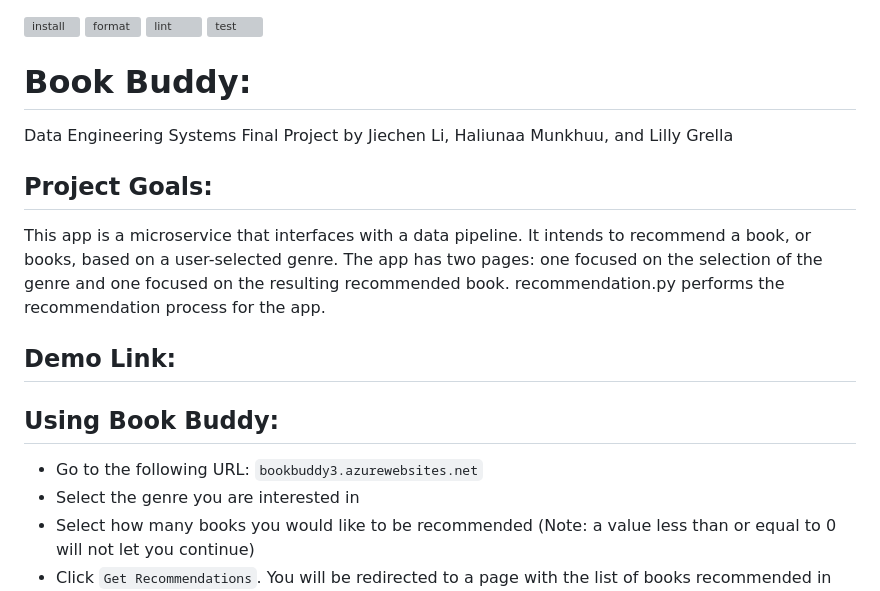
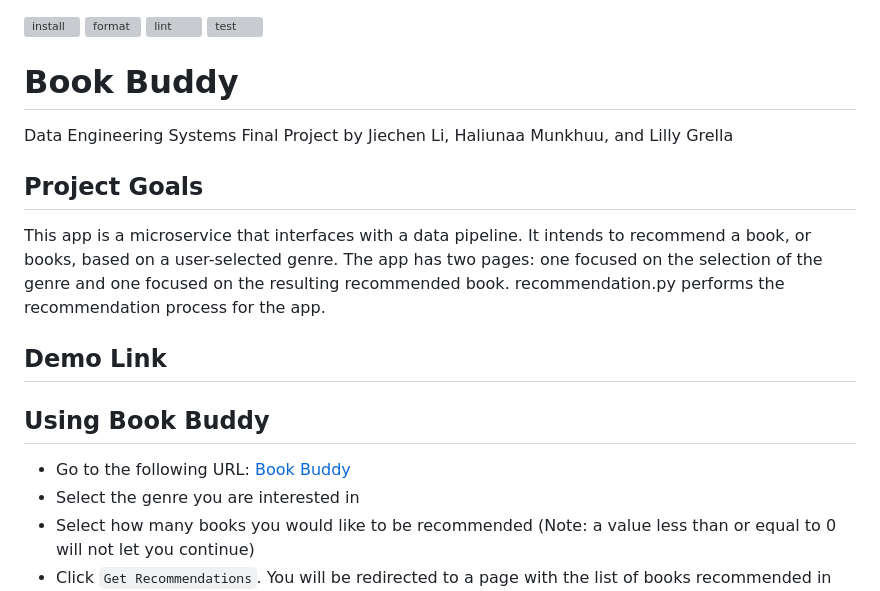
Before and after one commit to nogibjj/Final_LG_JL_KM, a Markdown page: README.md, the part around the change printed below. Drawn GitHub-style; grey boxes are pictures that could not be loaded.

```diff
--- a/README.md
+++ b/README.md
@@ -1,19 +1,20 @@
 [![install](https://github.com/nogibjj/Final_LG_JL_KM/actions/workflows/install.yml/badge.svg)](https://github.com/nogibjj/Final_LG_JL_KM/actions/workflows/install.yml) [![format](https://github.com/nogibjj/Final_LG_JL_KM/actions/workflows/format.yml/badge.svg)](https://github.com/nogibjj/Final_LG_JL_KM/actions/workflows/format.yml) [![lint](https://github.com/nogibjj/Final_LG_JL_KM/actions/workflows/lint.yml/badge.svg)](https://github.com/nogibjj/Final_LG_JL_KM/actions/workflows/lint.yml)  [![test](https://github.com/nogibjj/Final_LG_JL_KM/actions/workflows/test.yml/badge.svg)](https://github.com/nogibjj/Final_LG_JL_KM/actions/workflows/test.yml)
 
-# Book Buddy:
+# Book Buddy
+
 Data Engineering Systems Final Project by Jiechen Li, Haliunaa Munkhuu, and Lilly Grella
 
-## Project Goals:
+## Project Goals
 
 This app is a microservice that interfaces with a data pipeline. It intends to recommend a book, or books, based on a user-selected genre.
 The app has two pages: one focused on the selection of the genre and one focused on the resulting recommended book.
 recommendation.py performs the recommendation process for the app.
 
-## Demo Link:
+## Demo Link
 
-## Using Book Buddy:
+## Using Book Buddy
 
-* Go to the following URL: `bookbuddy3.azurewebsites.net`
+* Go to the following URL: [Book Buddy](https://bookbuddy3.azurewebsites.net/)
 * Select the genre you are interested in
 * Select how many books you would like to be recommended (Note: a value less than or equal to 0 will not let you continue)
 * Click `Get Recommendations`. You will be redirected to a page with the list of books recommended in the genre selected.
```
Also changed, not shown: other parts of README.md (+30 -13 lines), imgs/logging.png (added), 2 other files.
